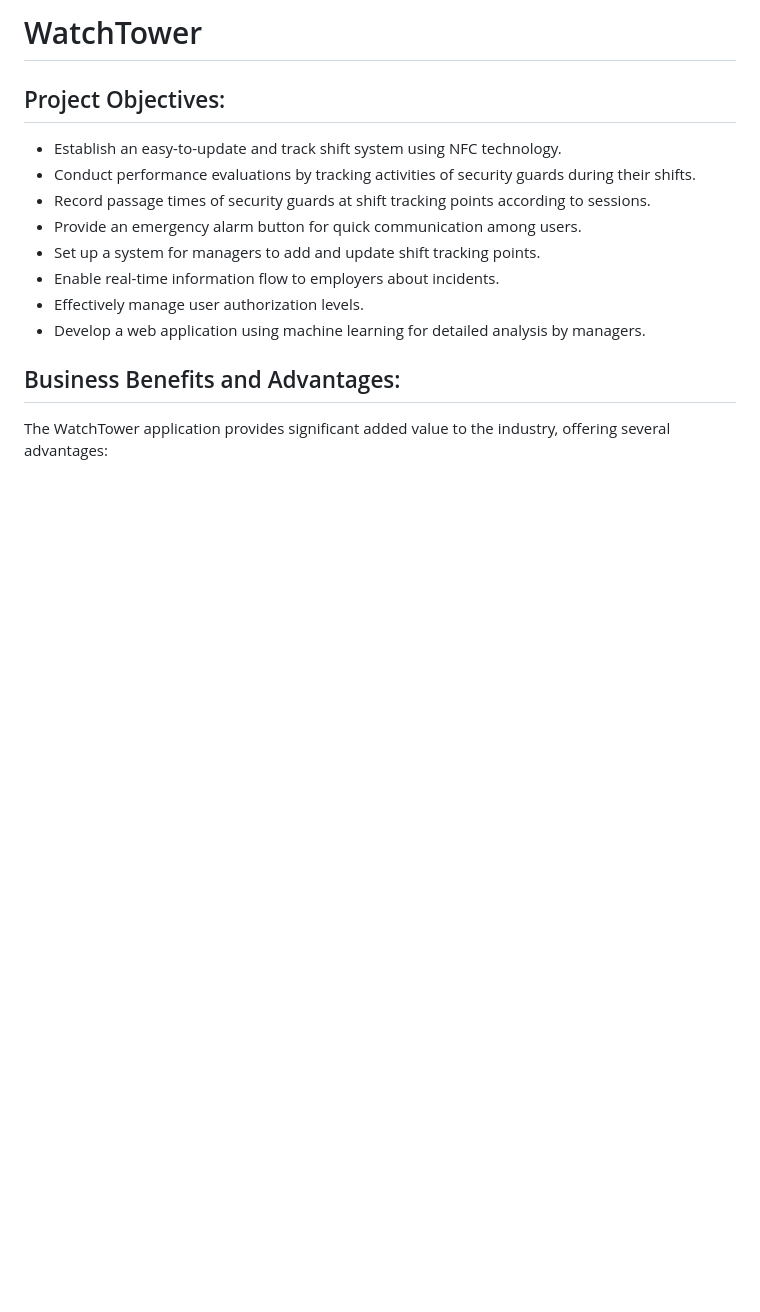
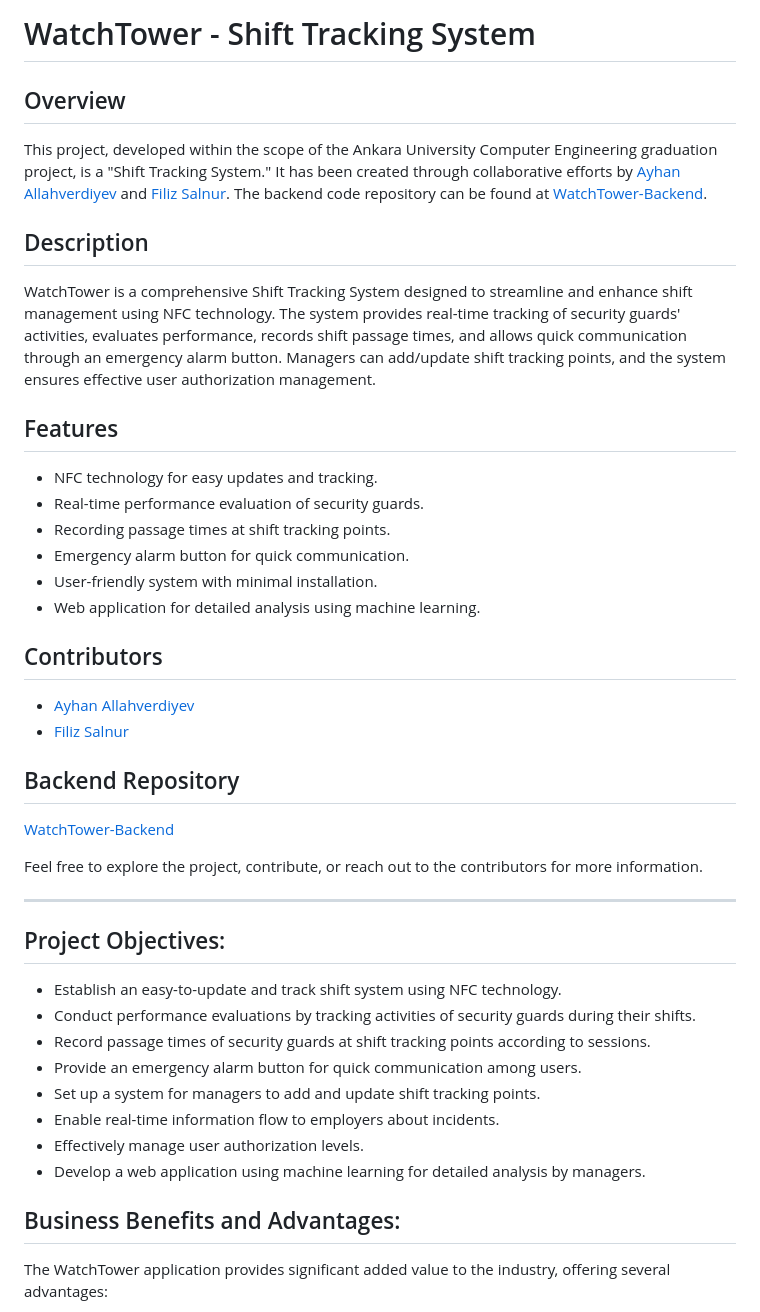
Before and after one commit to AyhanAllahverdiyev/WatchTower-Mobile, a Markdown page: README.md, the part around the change. Rendered like a GitHub page; blank space fills up the shorter version.

```diff
--- a/README.md
+++ b/README.md
@@ -1,4 +1,29 @@
-# WatchTower
+# WatchTower - Shift Tracking System
+
+## Overview
+This project, developed within the scope of the Ankara University Computer Engineering graduation project, is a "Shift Tracking System." It has been created through collaborative efforts by [Ayhan Allahverdiyev](https://github.com/AyhanAllahverdiyev) and [Filiz Salnur](https://github.com/filizsalnur). The backend code repository can be found at [WatchTower-Backend](https://github.com/filizsalnur/WatchTower-Backend).
+
+## Description
+WatchTower is a comprehensive Shift Tracking System designed to streamline and enhance shift management using NFC technology. The system provides real-time tracking of security guards' activities, evaluates performance, records shift passage times, and allows quick communication through an emergency alarm button. Managers can add/update shift tracking points, and the system ensures effective user authorization management.
+
+## Features
+- NFC technology for easy updates and tracking.
+- Real-time performance evaluation of security guards.
+- Recording passage times at shift tracking points.
+- Emergency alarm button for quick communication.
+- User-friendly system with minimal installation.
+- Web application for detailed analysis using machine learning.
+
+## Contributors
+- [Ayhan Allahverdiyev](https://github.com/AyhanAllahverdiyev)
+- [Filiz Salnur](https://github.com/filizsalnur)
+
+## Backend Repository
+[WatchTower-Backend](https://github.com/filizsalnur/WatchTower-Backend)
+
+Feel free to explore the project, contribute, or reach out to the contributors for more information.
+
+---
 
 ## Project Objectives:
 - Establish an easy-to-update and track shift system using NFC technology.
```
